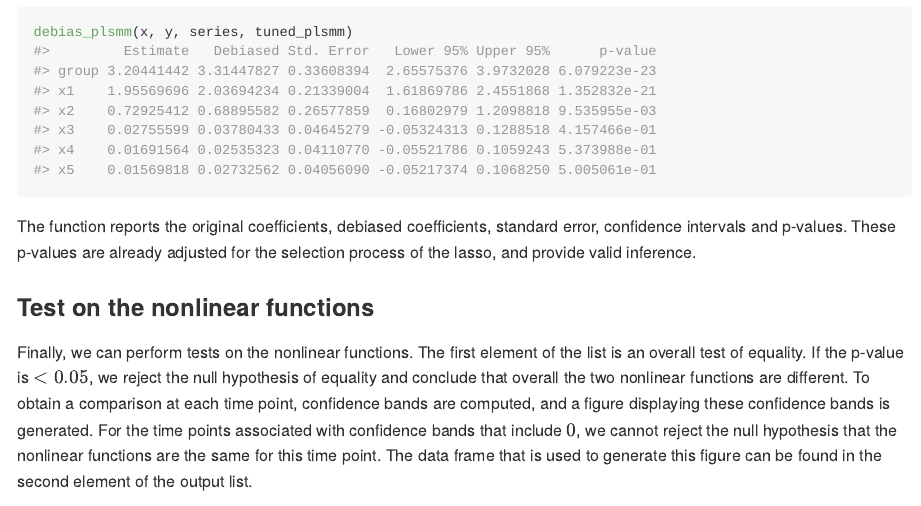
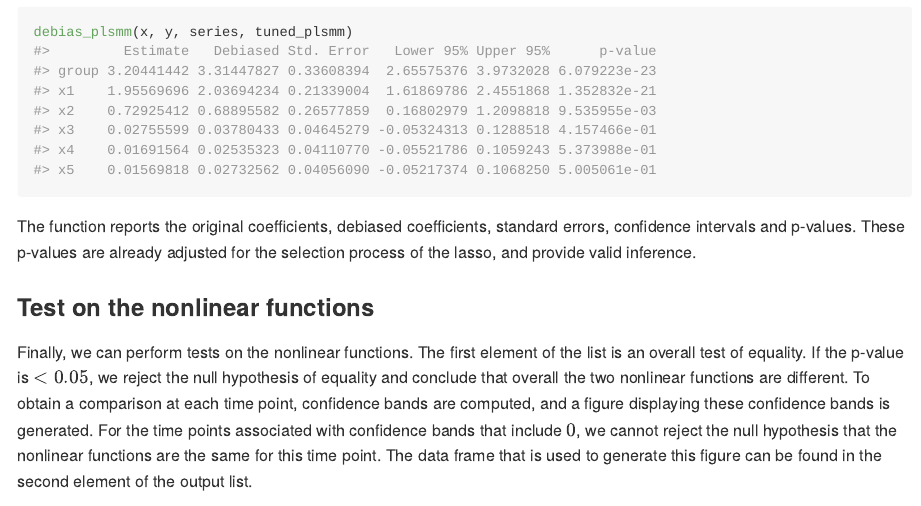
Before and after one commit to Sami-Leon/plsmmLasso, an R Markdown document (README.Rmd): the page in a window 1100 px wide, from 2770 px down. The pictures show the output file README.md that the author committed with the source, drawn offline in the style of GitHub; long lines of code are wrapped; badge pictures from the web are left out.

Commit message:
fixed typo

````diff
--- a/README.Rmd
+++ b/README.Rmd
@@ -130,7 +130,7 @@ To compute p-values on the fixed-effects, the `debias_plsmm()` function can be u
 debias_plsmm(x, y, series, tuned_plsmm)
 ```
 
-The function reports the original coefficients, debiased coefficients, standard error, confidence intervals and p-values. These p-values are already adjusted for the selection process of the lasso, and provide valid inference.
+The function reports the original coefficients, debiased coefficients, standard errors, confidence intervals and p-values. These p-values are already adjusted for the selection process of the lasso, and provide valid inference.
 
 ### Test on the nonlinear functions
 
````
Also changed, not shown: README.md.
